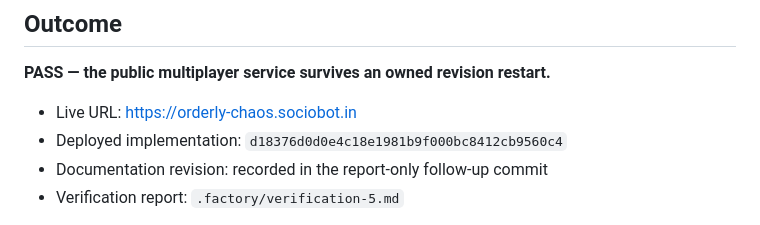
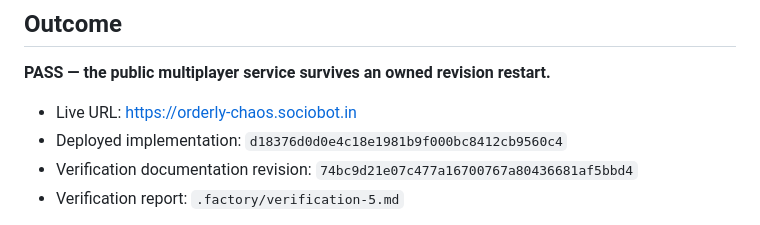
Before and after one commit to B-Divyesh/sf-orderly-chaos, a Markdown page: .factory/handoff.md, the part around the change. Rendered like a GitHub page.

```diff
--- a/.factory/handoff.md
+++ b/.factory/handoff.md
@@ -6,7 +6,7 @@
 
 - Live URL: <https://orderly-chaos.sociobot.in>
 - Deployed implementation: `d18376d0d0e4c18e1981b9f000bc8412cb9560c4`
-- Documentation revision: recorded in the report-only follow-up commit
+- Verification documentation revision: `74bc9d21e07c477a16700767a80436681af5bbd4`
 - Verification report: `.factory/verification-5.md`
 
 The public CNAME had pointed at a stale static host. The owned Rust/SQLite
```
Also changed, not shown: .factory/verification-5.md (+1 -1 lines).
